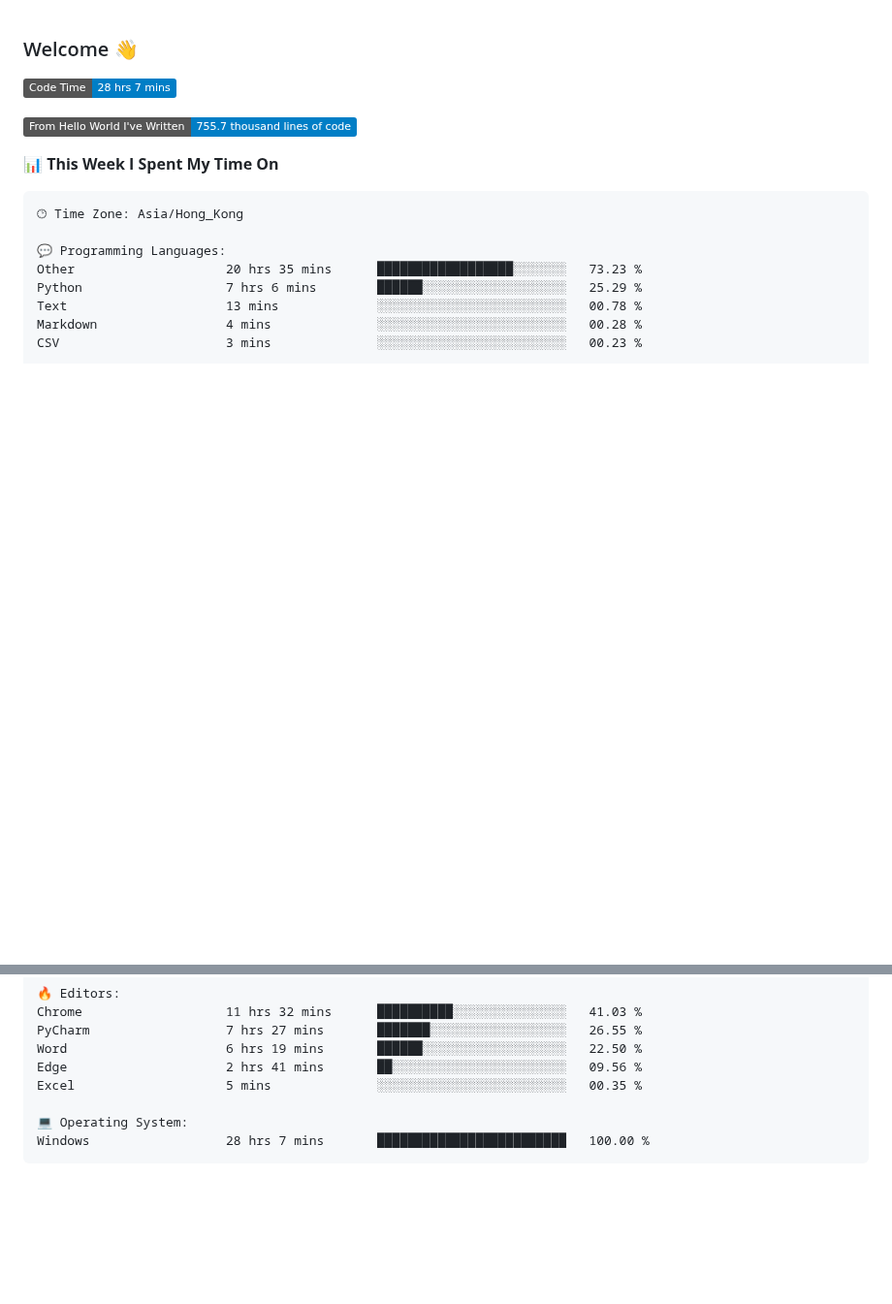
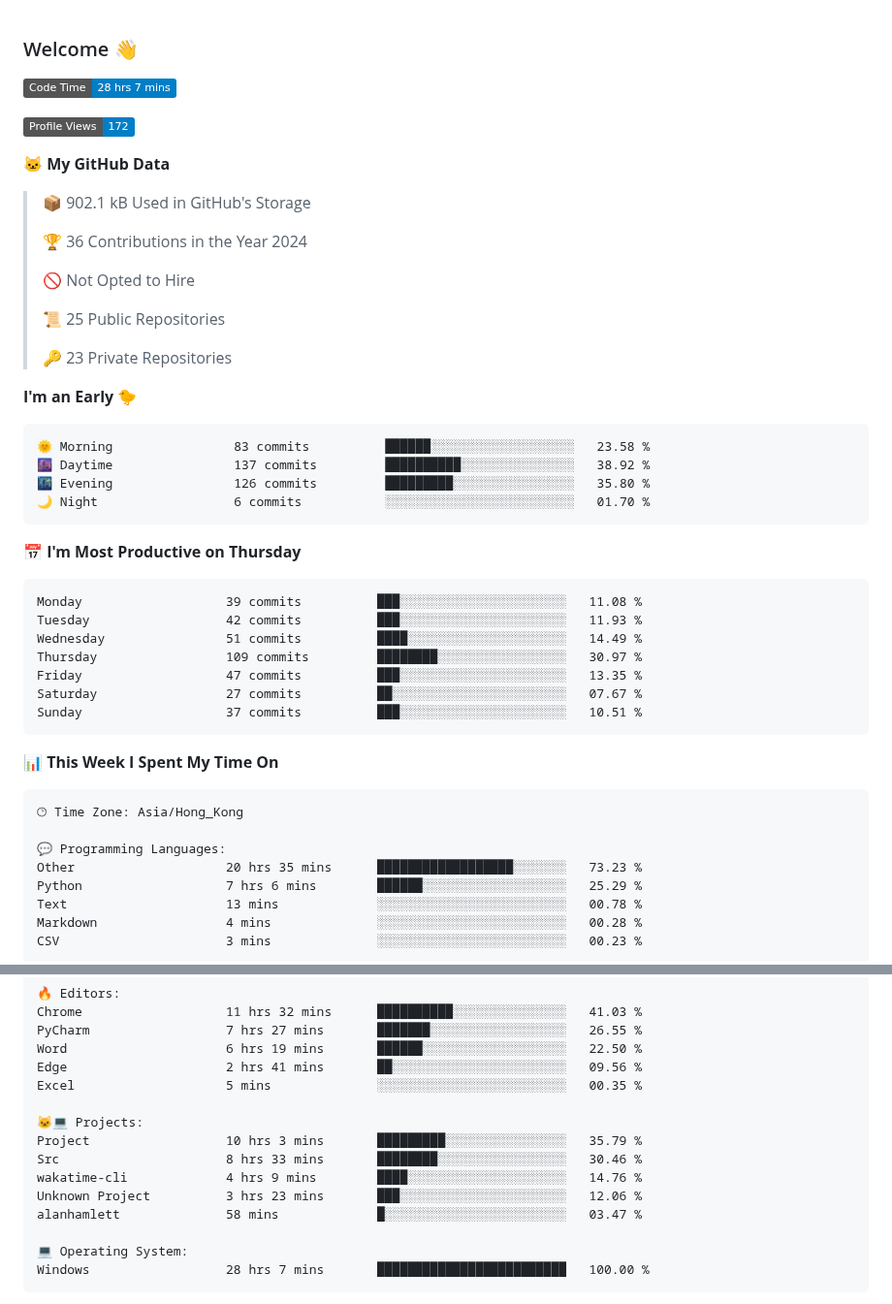
Before and after one commit to xhj2501/xhj2501, a Markdown page: README.md, 2 parts joined by grey strips. Shown at 97% size. Drawn GitHub-style; badges without logos; blank space fills up the shorter version.

Commit message:
Updated with Dev Metrics

````diff
--- a/README.md
+++ b/README.md
@@ -3,7 +3,40 @@
 <!--START_SECTION:waka-->
 ![Code Time](http://img.shields.io/badge/Code%20Time-28%20hrs%207%20mins-blue)
 
-![Lines of code](https://img.shields.io/badge/From%20Hello%20World%20I%27ve%20Written-755.7%20thousand%20lines%20of%20code-blue)
+![Profile Views](http://img.shields.io/badge/Profile%20Views-172-blue)
+
+**🐱 My GitHub Data**
+
+> 📦 902.1 kB Used in GitHub's Storage
+ >
+> 🏆 36 Contributions in the Year 2024
+ >
+> 🚫 Not Opted to Hire
+ >
+> 📜 25 Public Repositories
+ >
+> 🔑 23 Private Repositories
+ >
+**I'm an Early 🐤**
+
+```text
+🌞 Morning                83 commits          ██████░░░░░░░░░░░░░░░░░░░   23.58 %
+🌆 Daytime                137 commits         ██████████░░░░░░░░░░░░░░░   38.92 %
+🌃 Evening                126 commits         █████████░░░░░░░░░░░░░░░░   35.80 %
+🌙 Night                  6 commits           ░░░░░░░░░░░░░░░░░░░░░░░░░   01.70 %
+```
+📅 **I'm Most Productive on Thursday**
+
+```text
+Monday                   39 commits          ███░░░░░░░░░░░░░░░░░░░░░░   11.08 %
+Tuesday                  42 commits          ███░░░░░░░░░░░░░░░░░░░░░░   11.93 %
+Wednesday                51 commits          ████░░░░░░░░░░░░░░░░░░░░░   14.49 %
+Thursday                 109 commits         ████████░░░░░░░░░░░░░░░░░   30.97 %
+Friday                   47 commits          ███░░░░░░░░░░░░░░░░░░░░░░   13.35 %
+Saturday                 27 commits          ██░░░░░░░░░░░░░░░░░░░░░░░   07.67 %
+Sunday                   37 commits          ███░░░░░░░░░░░░░░░░░░░░░░   10.51 %
+```
+
 
 📊 **This Week I Spent My Time On**
 
@@ -23,6 +56,13 @@ PyCharm                  7 hrs 27 mins       ███████░░░░
 Word                     6 hrs 19 mins       ██████░░░░░░░░░░░░░░░░░░░   22.50 %
 Edge                     2 hrs 41 mins       ██░░░░░░░░░░░░░░░░░░░░░░░   09.56 %
 Excel                    5 mins              ░░░░░░░░░░░░░░░░░░░░░░░░░   00.35 %
+
+🐱‍💻 Projects:
+Project                  10 hrs 3 mins       █████████░░░░░░░░░░░░░░░░   35.79 %
+Src                      8 hrs 33 mins       ████████░░░░░░░░░░░░░░░░░   30.46 %
+wakatime-cli             4 hrs 9 mins        ████░░░░░░░░░░░░░░░░░░░░░   14.76 %
+Unknown Project          3 hrs 23 mins       ███░░░░░░░░░░░░░░░░░░░░░░   12.06 %
+alanhamlett              58 mins             █░░░░░░░░░░░░░░░░░░░░░░░░   03.47 %
 
 💻 Operating System:
 Windows                  28 hrs 7 mins       █████████████████████████   100.00 %
````
Also changed, not shown: other parts of README.md (+1 -1 lines), assets/bar_graph.png.
